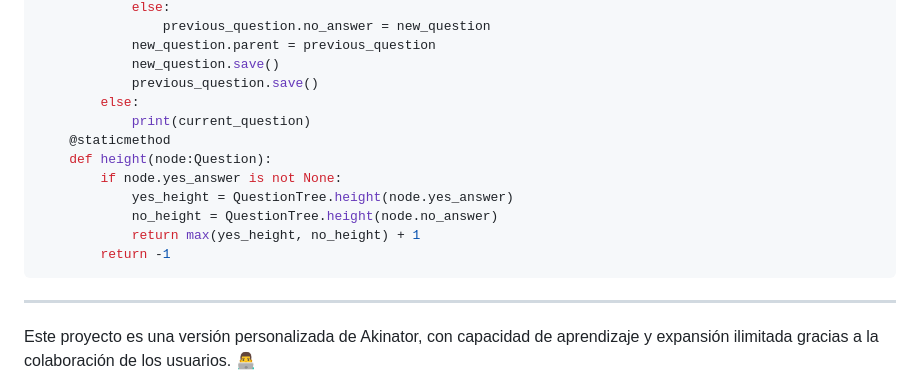
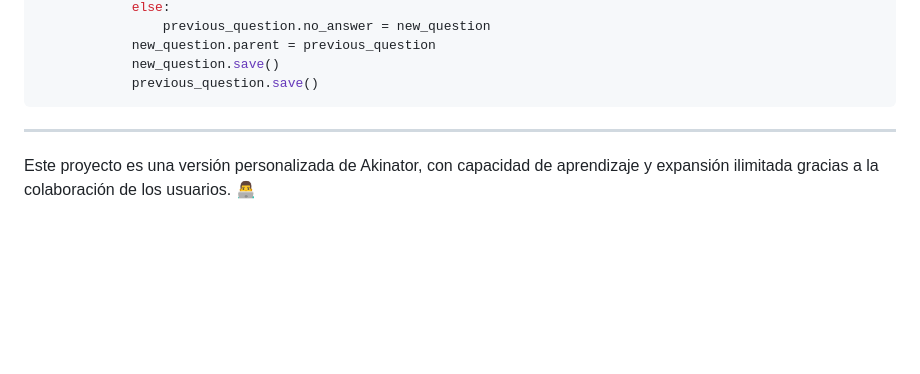
Before and after one commit to RedAlf121/Akinator-Django, a Markdown page: Akinator.md, the part around the change. Drawn GitHub-style; blank space fills up the shorter version.

Commit message:
improving readme

````diff
--- a/Akinator.md
+++ b/Akinator.md
@@ -62,15 +62,6 @@ class QuestionTree:
             new_question.parent = previous_question
             new_question.save()
             previous_question.save()
-        else:
-            print(current_question)
-    @staticmethod
-    def height(node:Question):
-        if node.yes_answer is not None:
-            yes_height = QuestionTree.height(node.yes_answer)
-            no_height = QuestionTree.height(node.no_answer)
-            return max(yes_height, no_height) + 1
-        return -1
 ```
 
 
````
